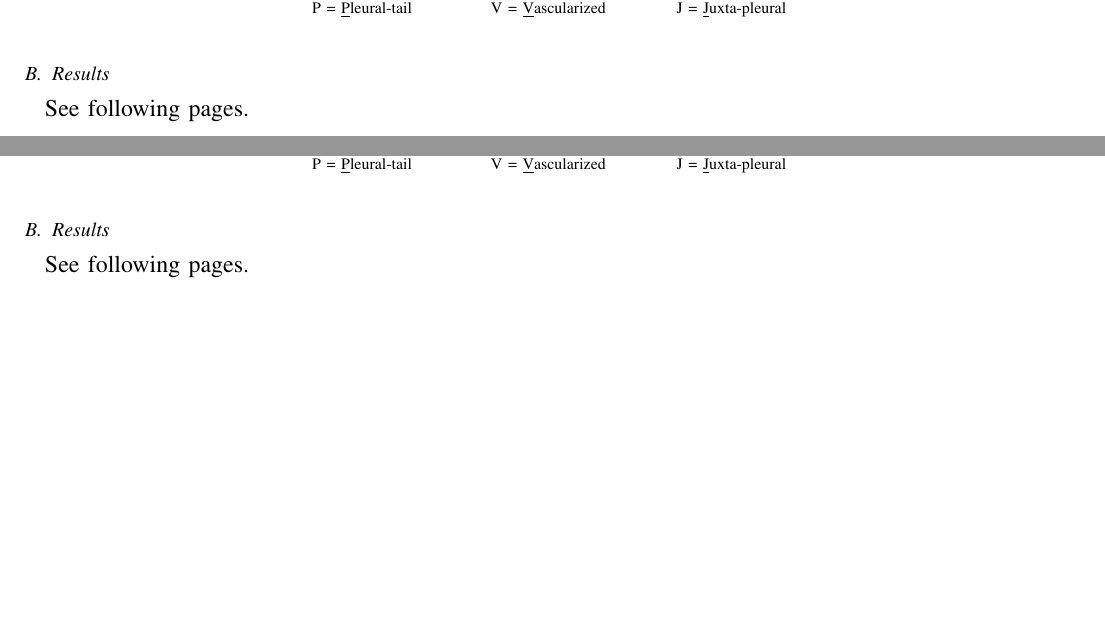
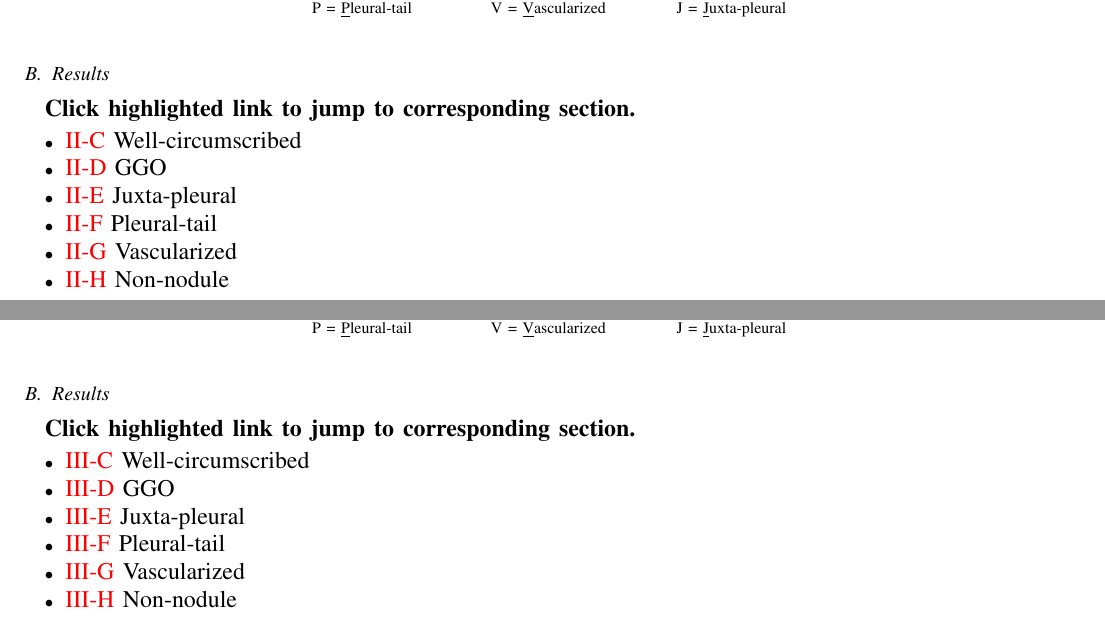
Before and after one commit to liu3xing3long/cnn_nodule_material, a LaTeX paper (msnodulecircles_total.tex): two parts of pages 3 and 21 of 33, joined at a grey line, cut so that both start at the same text, the shorter picture padded with empty space. Compiled offline with pdfLaTeX.

Commit message:
add supplementary file

```diff
--- a/msnodulecircles_total.tex
+++ b/msnodulecircles_total.tex
@@ -143,7 +143,15 @@ The confusion matrix for each type is shown in Table~\ref{tbl:conf_cmp_lidc_nodu
 \end{table}
 
 \subsection{Results}
-See following pages.
+\textbf{Click highlighted link to jump to corresponding section.}
+\begin{itemize}
+\item \ref{iso1} Well-circumscribed
+\item \ref{ggo1} GGO
+\item \ref{wall1} Juxta-pleural
+\item \ref{tail1} Pleural-tail
+\item \ref{vessel1} Vascularized
+\item \ref{non1} Non-nodule
+\end{itemize}
 
 %%%%%%%%%%%%%%%%%%%%%%%%%%%%%%%%%%%%%%%%%%%%%%%%%%%%%%%%%%%%%%%%%%%%%%
 \newpage
@@ -380,7 +394,15 @@ The confusion matrix for each type is shown in Table~\ref{tbl:conf_cmp_elcap_nod
 \end{table}
 
 \subsection{Results}
-See following pages.
+\textbf{Click highlighted link to jump to corresponding section.}
+\begin{itemize}
+\item \ref{iso2} Well-circumscribed
+\item \ref{ggo2} GGO
+\item \ref{wall2} Juxta-pleural
+\item \ref{tail2} Pleural-tail
+\item \ref{vessel2} Vascularized
+\item \ref{non2} Non-nodule
+\end{itemize}
 
 %%%%%%%%%%%%%%%%%%%%%%%%%%%%%%%%%%%%%%%%%%%%%%%%%%%%%%%%%%%%%%%%%%%%%
 \newpage
```
Also changed, not shown: preface.pdf, msnodulecircles_total.tex (36 more changed lines), 2 other files.
